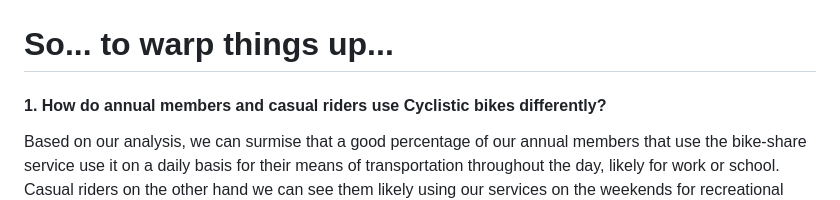
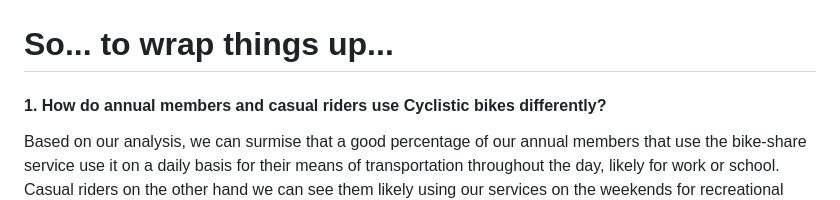
Before and after one commit to jtang92/Case-Study-How-Does-a-Bike-Share-Navigate-Speedy-Success, a Markdown page: README.md, the part around the change. GitHub-like rendering.

```diff
--- a/README.md
+++ b/README.md
@@ -42,7 +42,7 @@ Once completed, the data is uploaded to Tableau to create visualizations. Based
 
 
 
-# So... to warp things up...
+# So... to wrap things up...
 #### **1. How do annual members and casual riders use Cyclistic bikes differently?**
 Based on our analysis, we can surmise that a good percentage of our annual members that use the bike-share service use it on a daily basis for their means of transportation throughout the day, likely for work or school. Casual riders on the other hand we can see them likely using our services on the weekends for recreational purposes.
 
```
